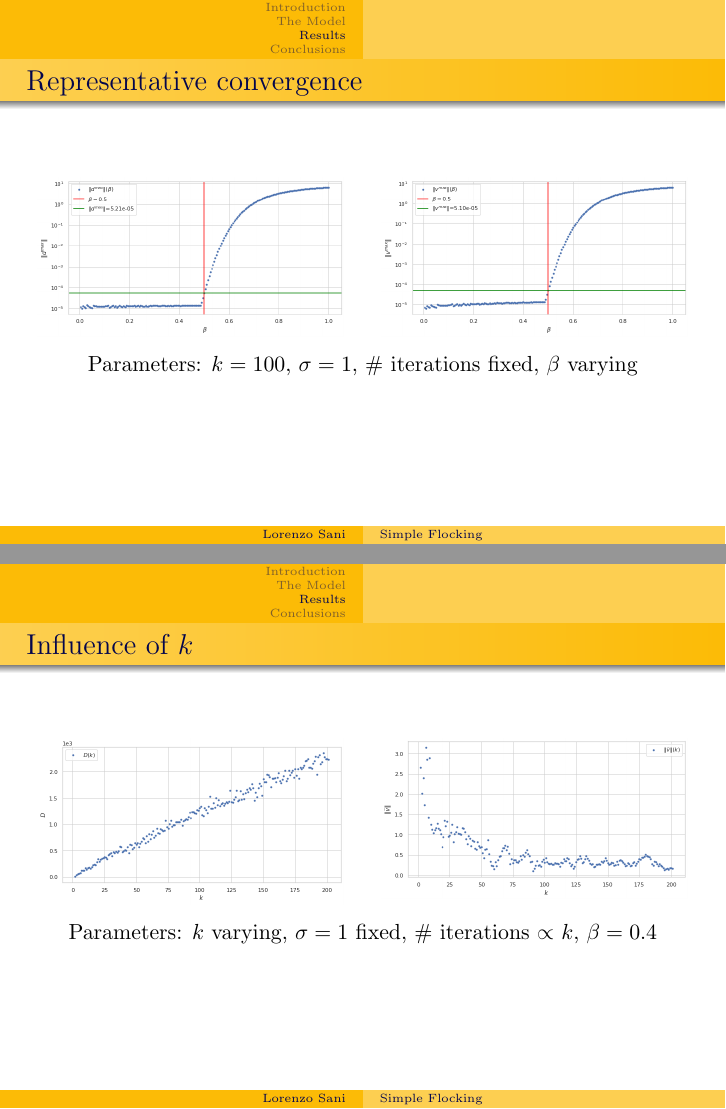
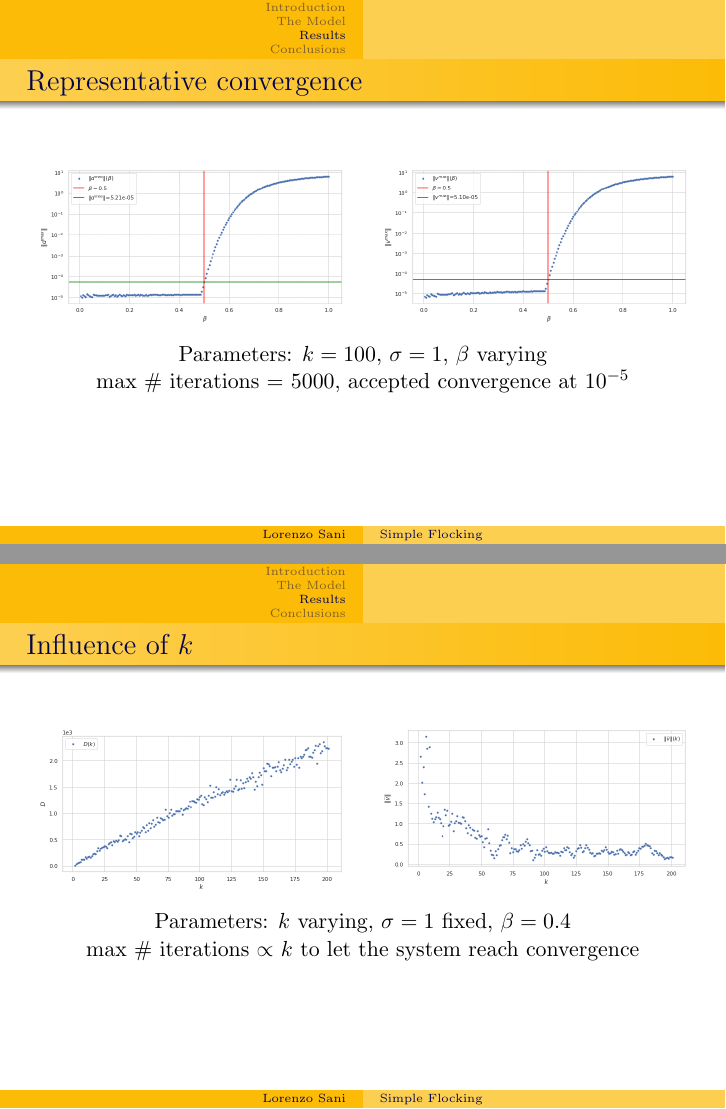
Before and after one commit to relogu/PofCS_project, LaTeX slides (docs/presentation.tex): pages 8 and 10 of 12 before the commit and pages 8 and 10 of 13 after it, joined at a grey line. Compiled offline with pdfLaTeX.

Commit message:
little change in the graph description

```diff
--- a/docs/presentation.tex
+++ b/docs/presentation.tex
@@ -154,7 +154,8 @@
 	\end{columns}
 	\end{minipage}
 	\begin{center}
-		Parameters: $k=100$, $\sigma=1$, \# iterations fixed, $\beta$ varying
+		Parameters: $k=100$, $\sigma=1$, $\beta$ varying\\
+		max \# iterations = 5000, accepted convergence at $10^{-5}$
 	\end{center}
 \end{frame}
 \begin{frame}{Trend of Convergence increasing $k$}
@@ -184,7 +186,8 @@
 	\end{columns}
 	\end{minipage}
 	\begin{center}
-		Parameters: $k$ varying, $\sigma=1$ fixed, \# iterations $\propto$ $k$, $\beta=0.4$
+		Parameters: $k$ varying, $\sigma=1$ fixed, $\beta=0.4$\\
+		max \# iterations $\propto$ $k$ to let the system reach convergence
 	\end{center}
 \end{frame}
 \begin{frame}{Influence of $\sigma$}
```
Also changed, not shown: docs/presentation.tex (15 more changed lines).
